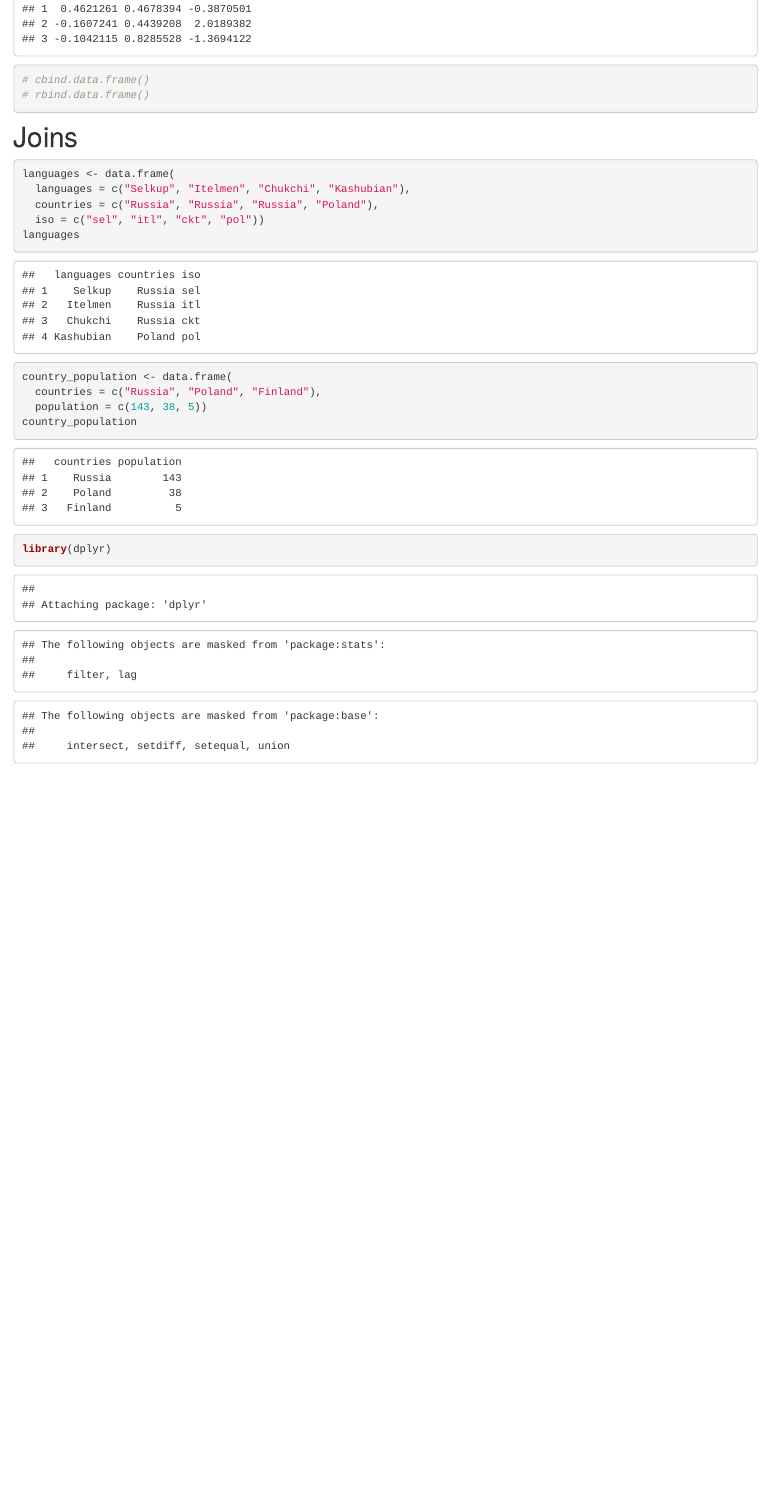
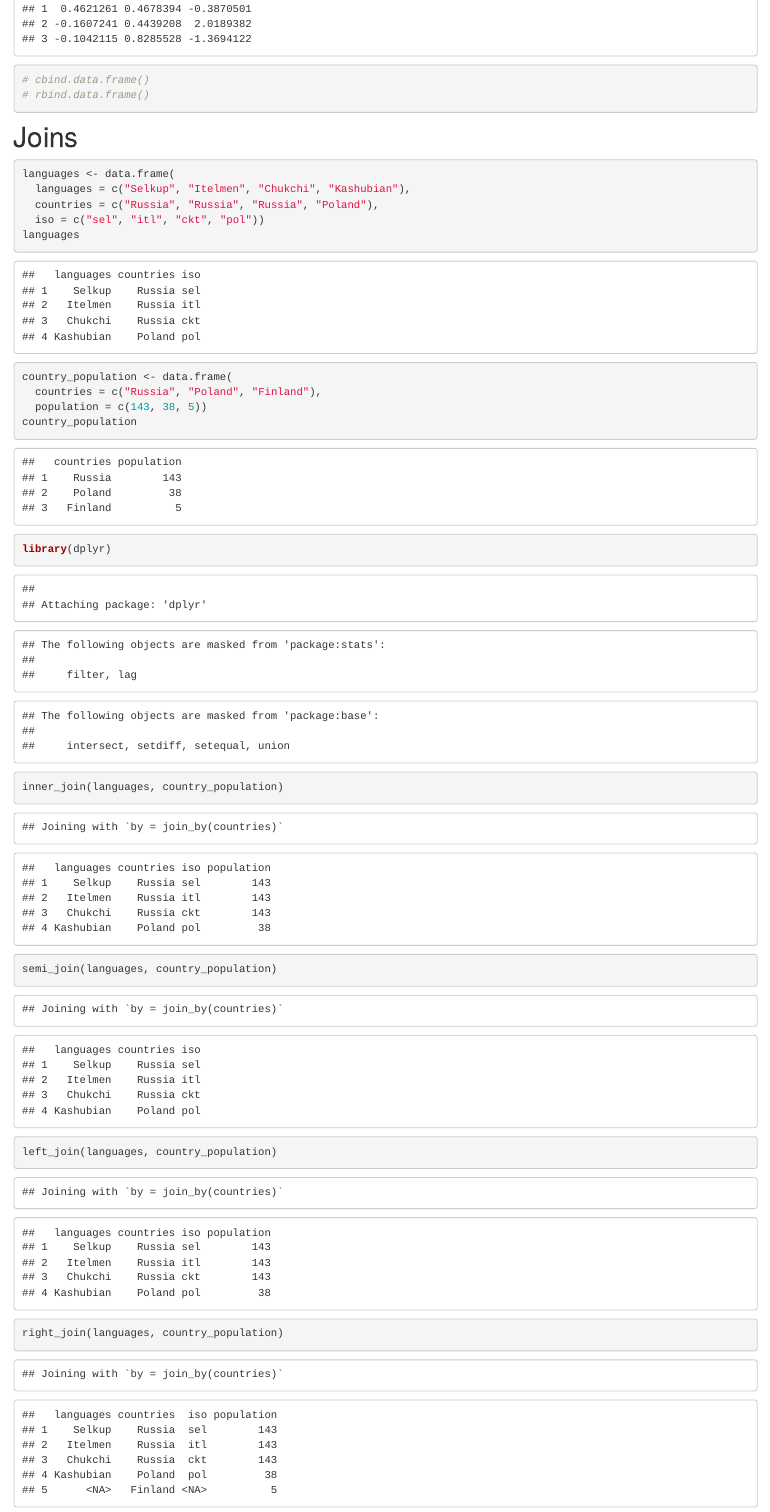
Before and after one commit to agricolamz/FE_R_course, an R Markdown document (Lab_3.Rmd): the page in a window 1100 px wide, from 1680 px down. Rendered offline with R 4.5, knitr and Pandoc, with nearby package versions; code that draws random numbers runs with fixed seeds of ours.

Commit message:
Вт. янв. 17 20:03:32 MSK 2017

```diff
--- a/Lab_3.Rmd
+++ b/Lab_3.Rmd
@@ -42,3 +42,7 @@ country_population <- data.frame(
 country_population
 
 library(dplyr)
+inner_join(languages, country_population)
+semi_join(languages, country_population)
+left_join(languages, country_population)
+right_join(languages, country_population)
```
Also changed, not shown: Lab_3.Rmd (2 more changed lines), 1 other file.
